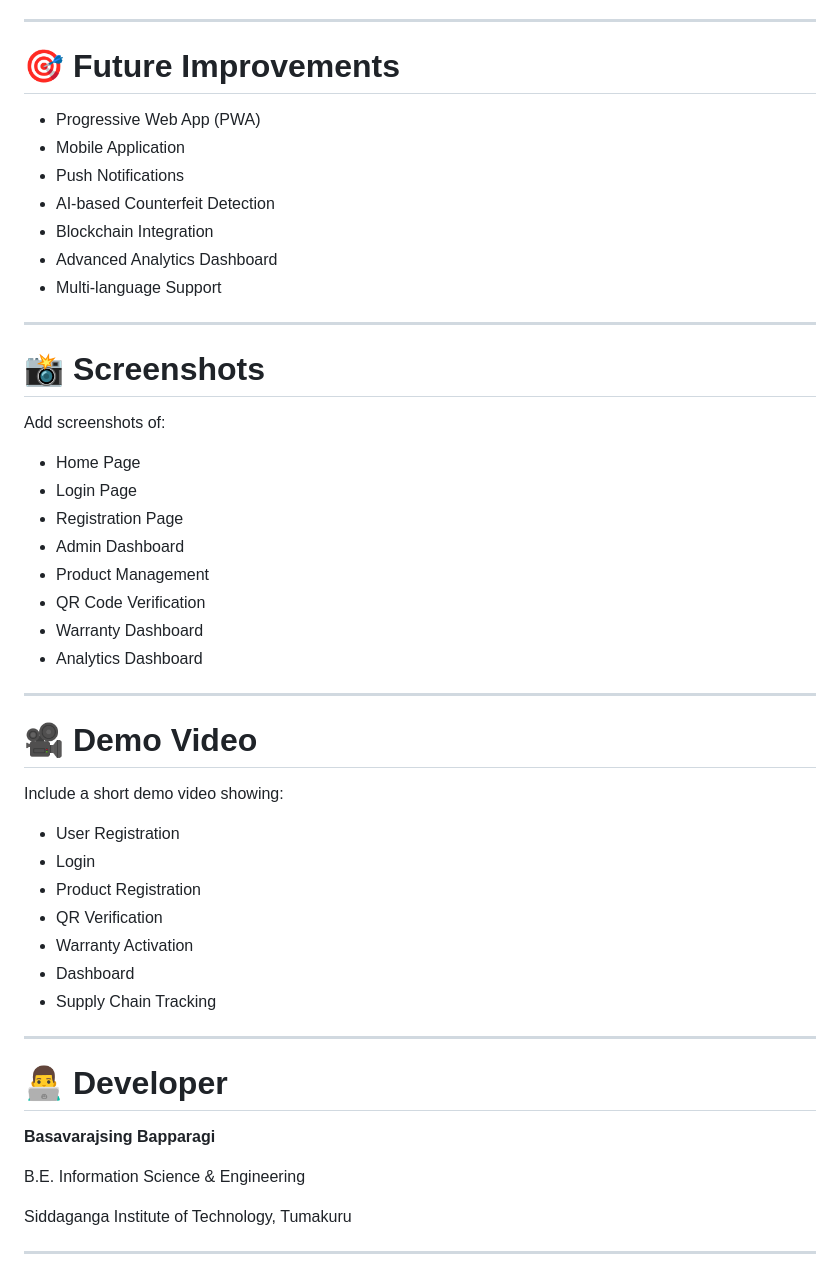
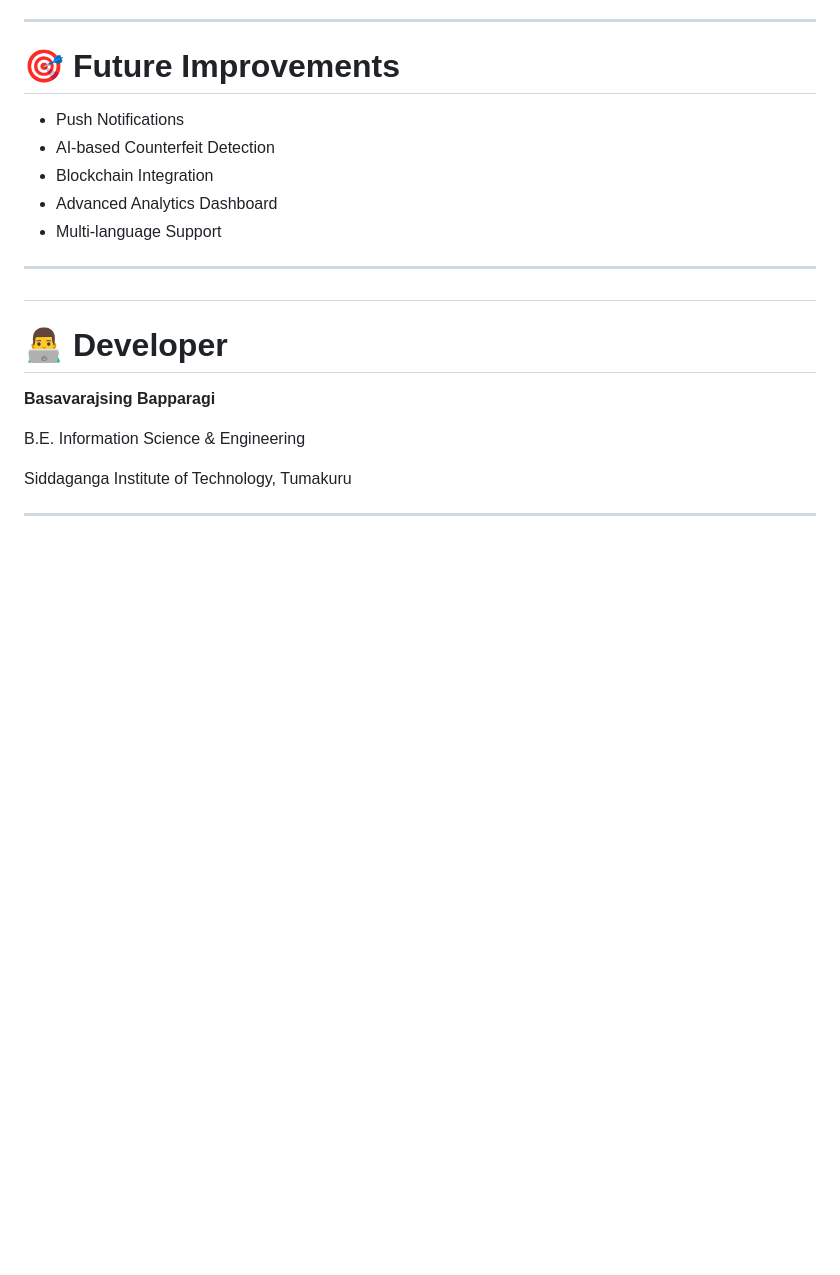
Before and after one commit to Basavarajsing/CryoLedger, a Markdown page: README.md, the part around the change. GitHub-like rendering; blank space fills up the shorter version.

```diff
--- a/README.md
+++ b/README.md
@@ -191,8 +191,6 @@ http://localhost:5000
 
 # 🎯 Future Improvements
 
-- Progressive Web App (PWA)
-- Mobile Application
 - Push Notifications
 - AI-based Counterfeit Detection
 - Blockchain Integration
@@ -201,34 +199,9 @@ http://localhost:5000
 
 ---
 
-# 📸 Screenshots
 
-Add screenshots of:
 
-- Home Page
-- Login Page
-- Registration Page
-- Admin Dashboard
-- Product Management
-- QR Code Verification
-- Warranty Dashboard
-- Analytics Dashboard
-
----
-
-# 🎥 Demo Video
-
-Include a short demo video showing:
-
-- User Registration
-- Login
-- Product Registration
-- QR Verification
-- Warranty Activation
-- Dashboard
-- Supply Chain Tracking
-
----
+#
 
 # 👨‍💻 Developer
 
```
